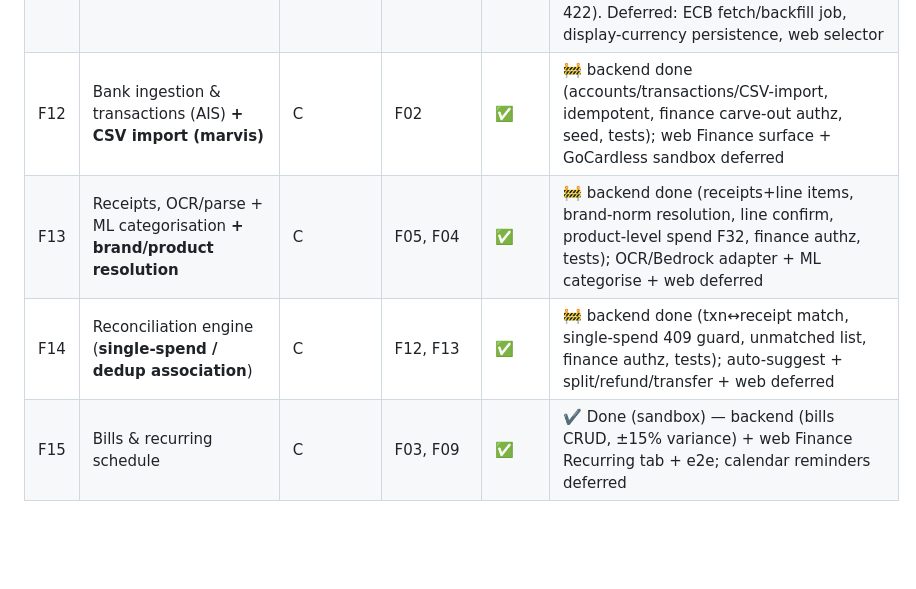
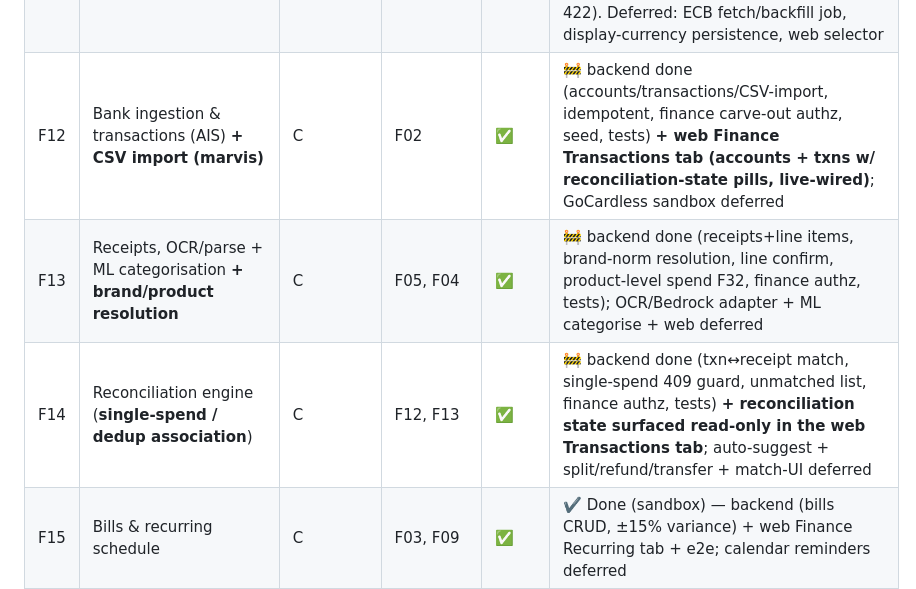
Before and after one commit to alexflav23/kanzen, a Markdown page: specs/00-master-implementation-plan.md, the part around the change. Rendered like a GitHub page; blank space fills up the shorter version.

Commit message:
docs(plan): note F12 Transactions tab + F14 reconciliation-state web (live-wired)
Co-Authored-By: Claude Opus 4.7 (1M context) <noreply@anthropic.com>

```diff
--- a/specs/00-master-implementation-plan.md
+++ b/specs/00-master-implementation-plan.md
@@ -55,9 +55,9 @@ Dependency-ordered. `Spec` = spec written; `Build` = implementation status. Wave
 | F10 | People / HR | B | F02 | ✅ | ✔️ Done (sandbox) — backend (roster/detail/create/expiring, Staff own-only authz, permit surfacing) + web People wired + e2e; leave/offboarding/HR-doc-visibility deferred |
 | F09 | Vendors & contacts | B | F03 | ✅ | ✔️ Done (sandbox) — backend (scoped list/detail/create/approve/selectable, insurance gating, Staff read-scoped) + web Vendors wired + e2e; history panels (maintenance/bills/asset-roles) deferred to their features |
 | F37 | Currencies & FX (ECB source + cache, rate-at-date) | C | F12, F17, F20 | ✅ | ✔️ Done (sandbox) — backend (native-truth; convert at rate-on-date w/ base-triangulation + label; rollup w/ per-currency breakdown + unconvertible list; rate-at-ingestion captured & never re-stated AC1) + ITs (AC1/AC2 + missing-rate 422). Deferred: ECB fetch/backfill job, display-currency persistence, web selector |
-| F12 | Bank ingestion & transactions (AIS) **+ CSV import (marvis)** | C | F02 | ✅ | 🚧 backend done (accounts/transactions/CSV-import, idempotent, finance carve-out authz, seed, tests); web Finance surface + GoCardless sandbox deferred |
+| F12 | Bank ingestion & transactions (AIS) **+ CSV import (marvis)** | C | F02 | ✅ | 🚧 backend done (accounts/transactions/CSV-import, idempotent, finance carve-out authz, seed, tests) **+ web Finance Transactions tab (accounts + txns w/ reconciliation-state pills, live-wired)**; GoCardless sandbox deferred |
 | F13 | Receipts, OCR/parse + ML categorisation **+ brand/product resolution** | C | F05, F04 | ✅ | 🚧 backend done (receipts+line items, brand-norm resolution, line confirm, product-level spend F32, finance authz, tests); OCR/Bedrock adapter + ML categorise + web deferred |
-| F14 | Reconciliation engine (**single-spend / dedup association**) | C | F12, F13 | ✅ | 🚧 backend done (txn↔receipt match, single-spend 409 guard, unmatched list, finance authz, tests); auto-suggest + split/refund/transfer + web deferred |
+| F14 | Reconciliation engine (**single-spend / dedup association**) | C | F12, F13 | ✅ | 🚧 backend done (txn↔receipt match, single-spend 409 guard, unmatched list, finance authz, tests) **+ reconciliation state surfaced read-only in the web Transactions tab**; auto-suggest + split/refund/transfer + match-UI deferred |
 | F15 | Bills & recurring schedule | C | F03, F09 | ✅ | ✔️ Done (sandbox) — backend (bills CRUD, ±15% variance) + web Finance Recurring tab + e2e; calendar reminders deferred |
 | F16 | Payment methods & Pay queue (never moves money) | C | F15 | ✅ | ✔️ Done (sandbox) — backend (methods/schedule/queue, mark-paid MANUAL-only→409) + web Pay-queue tab + e2e |
 | F17 | Budgets, expenses & approvals **+ income/deductibility (marvis)** | C | F15 | ✅ | ✔️ Done (sandbox) — backend (threshold→Principal approvals, deductibility/VAT) + web Expenses tab (approve/reject) + e2e; budgets deferred |
```
